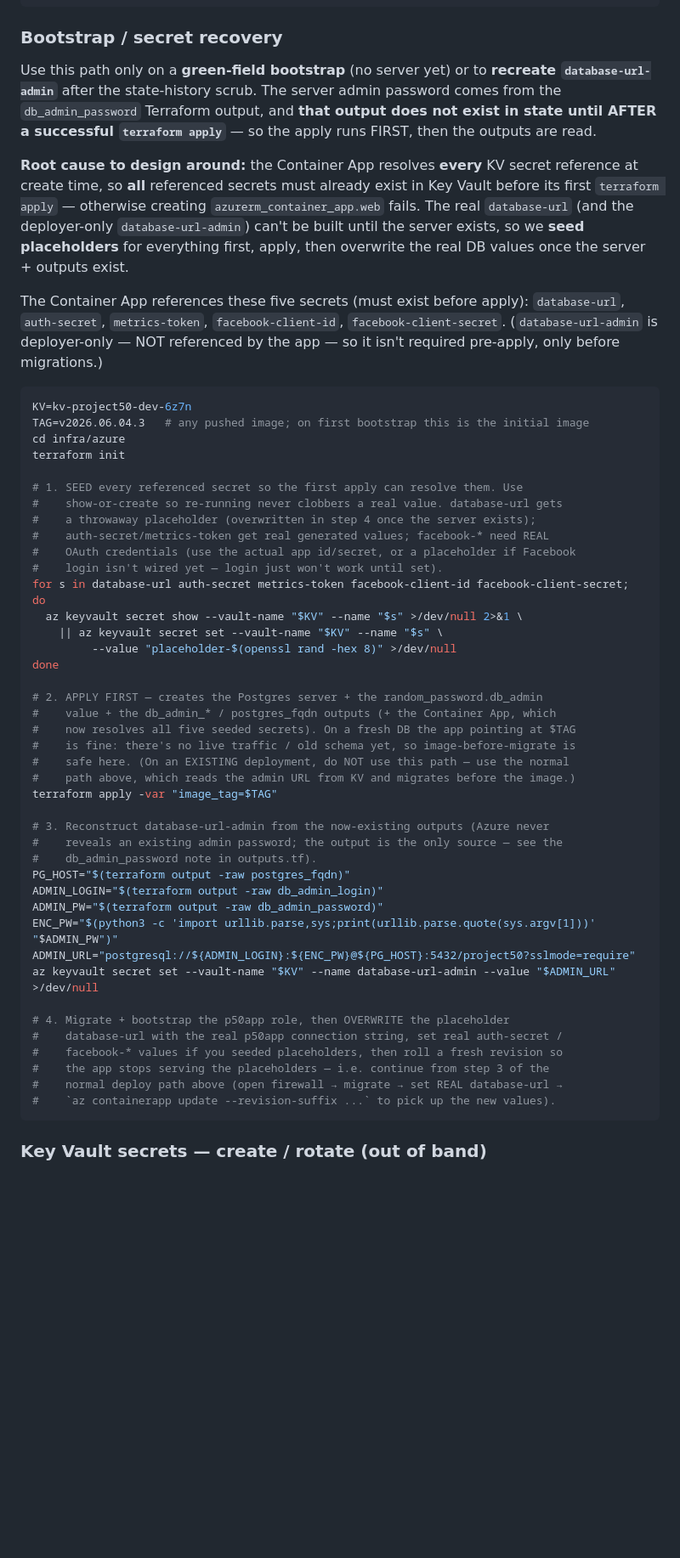
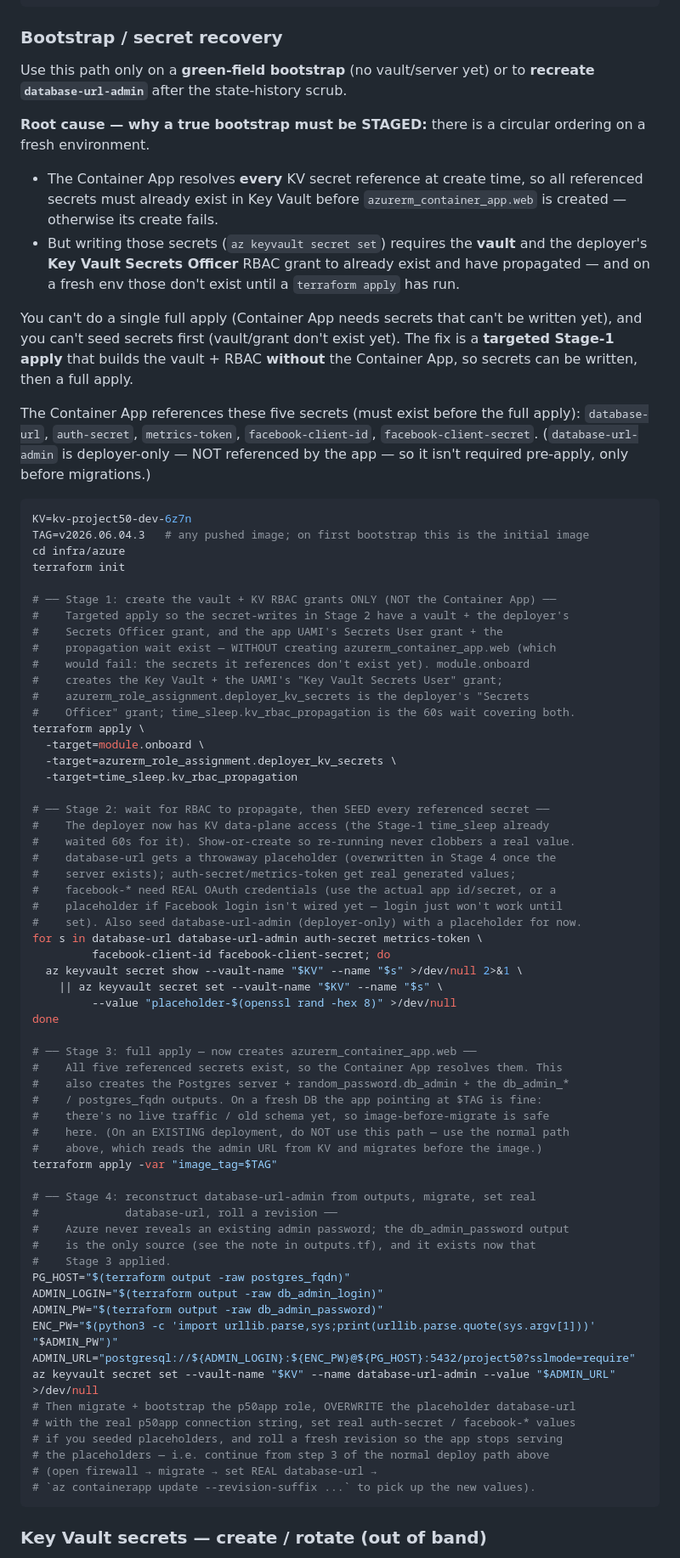
Before and after one commit to tomqwu/project50, a Markdown page: infra/azure/README.md, the part around the change. Shown at 85% size. Rendered like a GitHub page; blank space fills up the shorter version.

Commit message:
docs(infra): staged targeted-apply bootstrap to break the vault/secret/app cycle (#267)
Codex round-7 P2: on a true green-field bootstrap the "seed all secrets" loop
ran before `terraform apply` had created module.onboard's Key Vault + the
deployer's Secrets Officer grant, so `az keyvault secret set` failed — yet the
full apply couldn't run first because azurerm_container_app.web now requires
those secrets to already exist. Circular.

Docs only (no .tf changes). Replace the bootstrap path with an explicit STAGED
sequence:
- Stage 1: targeted apply of the vault + RBAC only —
  `terraform apply -target=module.onboard
   -target=azurerm_role_assignment.deployer_kv_secrets
   -target=time_sleep.kv_rbac_propagation` — creates the Key Vault, the app
  UAMI's Secrets User grant (in module.onboard), the deployer's Secrets Officer
  grant, and the 60s propagation wait, WITHOUT creating the Container App.
- Stage 2: RBAC has propagated (Stage-1 time_sleep waited), so seed every
  referenced secret (database-url, auth-secret, metrics-token,
  facebook-client-id/secret) + database-url-admin via the show-or-create loop.
- Stage 3: full `terraform apply -var image_tag=...` now creates the Container
  App, which resolves the secrets that exist.
- Stage 4: reconstruct database-url-admin from outputs, migrate, overwrite the
  placeholder database-url with the real p50app value, roll a revision.

Stated the root cause once (vault+RBAC must exist before secrets can be written;
Container App must be created after secrets exist → targeted Stage-1 apply).
Normal-deploy path, the ⚠️ state-rm callout, and show-or-create metrics pattern
unchanged. terraform fmt clean.

Co-Authored-By: Claude Opus 4.8 (1M context) <noreply@anthropic.com>

````diff
--- a/infra/azure/README.md
+++ b/infra/azure/README.md
@@ -175,22 +175,27 @@ terraform output -raw app_url
 
 ### Bootstrap / secret recovery
 
-Use this path only on a **green-field bootstrap** (no server yet) or to
-**recreate `database-url-admin`** after the state-history scrub. The server admin
-password comes from the `db_admin_password` Terraform output, and **that output
-does not exist in state until AFTER a successful `terraform apply`** — so the
-apply runs FIRST, then the outputs are read.
+Use this path only on a **green-field bootstrap** (no vault/server yet) or to
+**recreate `database-url-admin`** after the state-history scrub.
 
-**Root cause to design around:** the Container App resolves **every** KV secret
-reference at create time, so **all** referenced secrets must already exist in Key
-Vault before its first `terraform apply` — otherwise creating
-`azurerm_container_app.web` fails. The real `database-url` (and the
-deployer-only `database-url-admin`) can't be built until the server exists, so we
-**seed placeholders** for everything first, apply, then overwrite the real DB
-values once the server + outputs exist.
+**Root cause — why a true bootstrap must be STAGED:** there is a circular
+ordering on a fresh environment.
 
-The Container App references these five secrets (must exist before apply):
-`database-url`, `auth-secret`, `metrics-token`, `facebook-client-id`,
+- The Container App resolves **every** KV secret reference at create time, so all
+  referenced secrets must already exist in Key Vault before
+  `azurerm_container_app.web` is created — otherwise its create fails.
+- But writing those secrets (`az keyvault secret set`) requires the **vault** and
+  the deployer's **Key Vault Secrets Officer** RBAC grant to already exist and
+  have propagated — and on a fresh env those don't exist until a `terraform
+  apply` has run.
+
+You can't do a single full apply (Container App needs secrets that can't be
+written yet), and you can't seed secrets first (vault/grant don't exist yet). The
+fix is a **targeted Stage-1 apply** that builds the vault + RBAC **without** the
+Container App, so secrets can be written, then a full apply.
+
+The Container App references these five secrets (must exist before the full
+apply): `database-url`, `auth-secret`, `metrics-token`, `facebook-client-id`,
 `facebook-client-secret`. (`database-url-admin` is deployer-only — NOT referenced
 by the app — so it isn't required pre-apply, only before migrations.)
 
@@ -200,42 +205,60 @@ TAG=v2026.06.04.3   # any pushed image; on first bootstrap this is the initial i
 cd infra/azure
 terraform init
 
-# 1. SEED every referenced secret so the first apply can resolve them. Use
-#    show-or-create so re-running never clobbers a real value. database-url gets
-#    a throwaway placeholder (overwritten in step 4 once the server exists);
-#    auth-secret/metrics-token get real generated values; facebook-* need REAL
-#    OAuth credentials (use the actual app id/secret, or a placeholder if Facebook
-#    login isn't wired yet — login just won't work until set).
-for s in database-url auth-secret metrics-token facebook-client-id facebook-client-secret; do
+# ── Stage 1: create the vault + KV RBAC grants ONLY (NOT the Container App) ──
+#    Targeted apply so the secret-writes in Stage 2 have a vault + the deployer's
+#    Secrets Officer grant, and the app UAMI's Secrets User grant + the
+#    propagation wait exist — WITHOUT creating azurerm_container_app.web (which
+#    would fail: the secrets it references don't exist yet). module.onboard
+#    creates the Key Vault + the UAMI's "Key Vault Secrets User" grant;
+#    azurerm_role_assignment.deployer_kv_secrets is the deployer's "Secrets
+#    Officer" grant; time_sleep.kv_rbac_propagation is the 60s wait covering both.
+terraform apply \
+  -target=module.onboard \
+  -target=azurerm_role_assignment.deployer_kv_secrets \
+  -target=time_sleep.kv_rbac_propagation
+
+# ── Stage 2: wait for RBAC to propagate, then SEED every referenced secret ──
+#    The deployer now has KV data-plane access (the Stage-1 time_sleep already
+#    waited 60s for it). Show-or-create so re-running never clobbers a real value.
+#    database-url gets a throwaway placeholder (overwritten in Stage 4 once the
+#    server exists); auth-secret/metrics-token get real generated values;
+#    facebook-* need REAL OAuth credentials (use the actual app id/secret, or a
+#    placeholder if Facebook login isn't wired yet — login just won't work until
+#    set). Also seed database-url-admin (deployer-only) with a placeholder for now.
+for s in database-url database-url-admin auth-secret metrics-token \
+         facebook-client-id facebook-client-secret; do
   az keyvault secret show --vault-name "$KV" --name "$s" >/dev/null 2>&1 \
     || az keyvault secret set --vault-name "$KV" --name "$s" \
          --value "placeholder-$(openssl rand -hex 8)" >/dev/null
 done
 
-# 2. APPLY FIRST — creates the Postgres server + the random_password.db_admin
-#    value + the db_admin_* / postgres_fqdn outputs (+ the Container App, which
-#    now resolves all five seeded secrets). On a fresh DB the app pointing at $TAG
-#    is fine: there's no live traffic / old schema yet, so image-before-migrate is
-#    safe here. (On an EXISTING deployment, do NOT use this path — use the normal
-#    path above, which reads the admin URL from KV and migrates before the image.)
+# ── Stage 3: full apply — now creates azurerm_container_app.web ──
+#    All five referenced secrets exist, so the Container App resolves them. This
+#    also creates the Postgres server + random_password.db_admin + the db_admin_*
+#    / postgres_fqdn outputs. On a fresh DB the app pointing at $TAG is fine:
+#    there's no live traffic / old schema yet, so image-before-migrate is safe
+#    here. (On an EXISTING deployment, do NOT use this path — use the normal path
+#    above, which reads the admin URL from KV and migrates before the image.)
 terraform apply -var "image_tag=$TAG"
 
-# 3. Reconstruct database-url-admin from the now-existing outputs (Azure never
-#    reveals an existing admin password; the output is the only source — see the
-#    db_admin_password note in outputs.tf).
+# ── Stage 4: reconstruct database-url-admin from outputs, migrate, set real
+#             database-url, roll a revision ──
+#    Azure never reveals an existing admin password; the db_admin_password output
+#    is the only source (see the note in outputs.tf), and it exists now that
+#    Stage 3 applied.
 PG_HOST="$(terraform output -raw postgres_fqdn)"
 ADMIN_LOGIN="$(terraform output -raw db_admin_login)"
 ADMIN_PW="$(terraform output -raw db_admin_password)"
 ENC_PW="$(python3 -c 'import urllib.parse,sys;print(urllib.parse.quote(sys.argv[1]))' "$ADMIN_PW")"
 ADMIN_URL="postgresql://${ADMIN_LOGIN}:${ENC_PW}@${PG_HOST}:5432/project50?sslmode=require"
 az keyvault secret set --vault-name "$KV" --name database-url-admin --value "$ADMIN_URL" >/dev/null
-
-# 4. Migrate + bootstrap the p50app role, then OVERWRITE the placeholder
-#    database-url with the real p50app connection string, set real auth-secret /
-#    facebook-* values if you seeded placeholders, then roll a fresh revision so
-#    the app stops serving the placeholders — i.e. continue from step 3 of the
-#    normal deploy path above (open firewall → migrate → set REAL database-url →
-#    `az containerapp update --revision-suffix ...` to pick up the new values).
+# Then migrate + bootstrap the p50app role, OVERWRITE the placeholder database-url
+# with the real p50app connection string, set real auth-secret / facebook-* values
+# if you seeded placeholders, and roll a fresh revision so the app stops serving
+# the placeholders — i.e. continue from step 3 of the normal deploy path above
+# (open firewall → migrate → set REAL database-url →
+# `az containerapp update --revision-suffix ...` to pick up the new values).
 ```
 
 ### Key Vault secrets — create / rotate (out of band)
````
